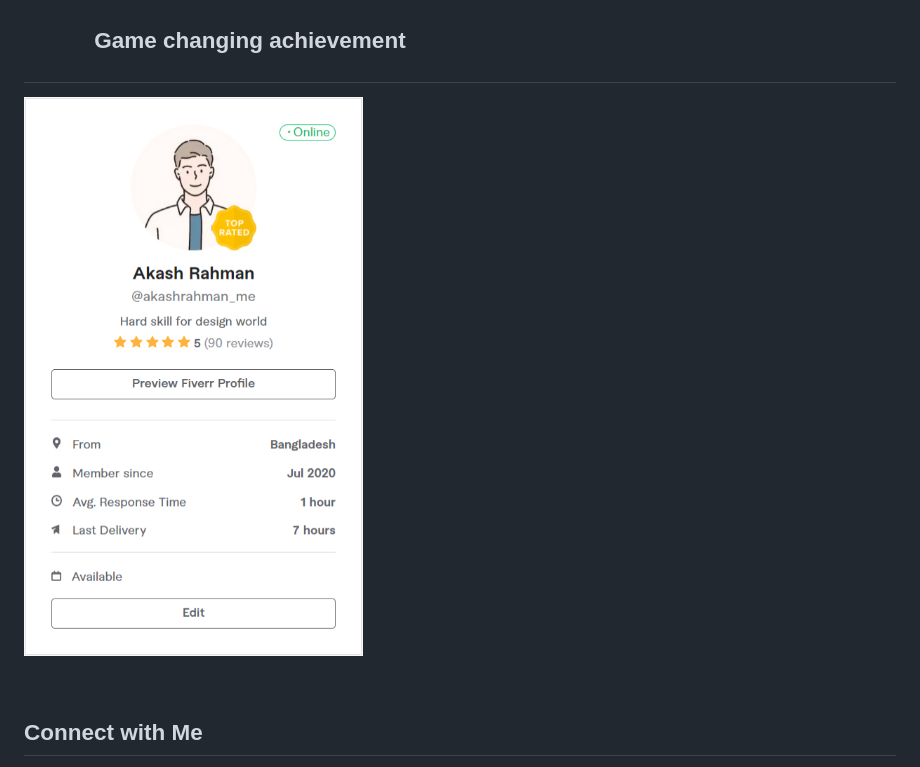
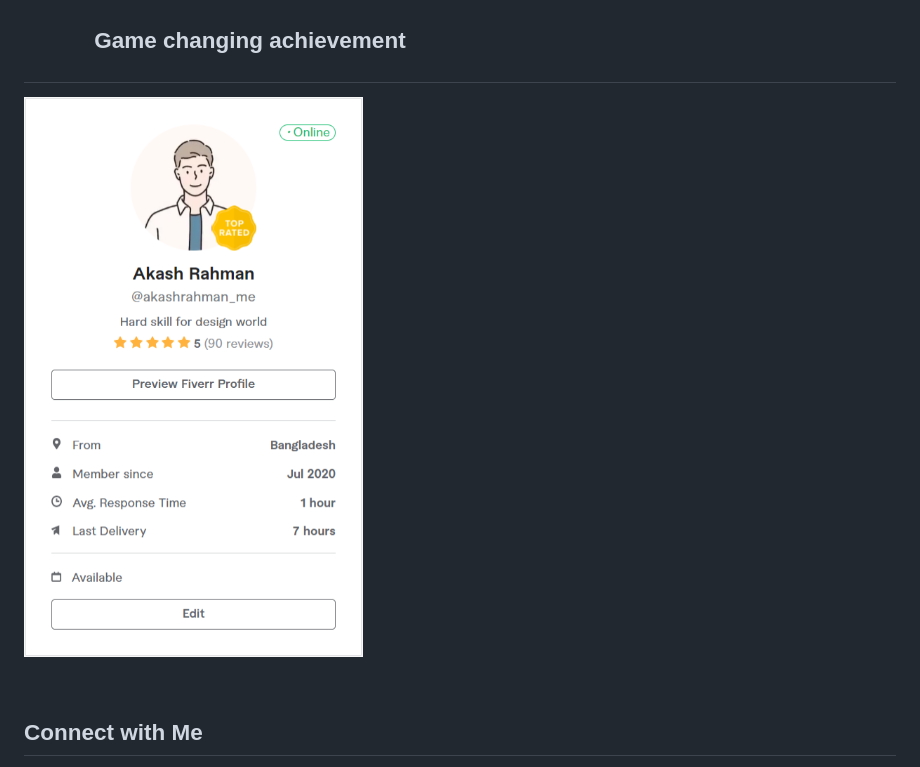
Before and after one commit to akashrahman-me/akashrahman-me, a Markdown page: README.md, the part around the change. GitHub-like rendering; pictures changed too: images/Top_Rated.png (added).

```diff
--- a/README.md
+++ b/README.md
@@ -84,7 +84,7 @@
 
 ## <img src="/images/diamond.gif" style="margin: 0 -0.5em -1em" width="64" alt=""> Game changing achievement
 
-![Top Rated Freelancer](/images/Top_Rated.jpg)
+![Top Rated Freelancer](/images/Top_Rated.png)
 
 <br>
 
```
Also changed, not shown: 1 other file.
